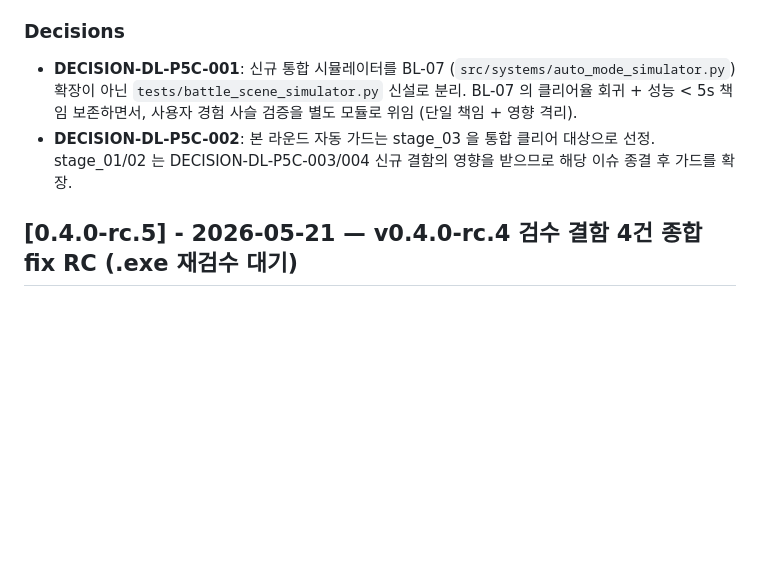
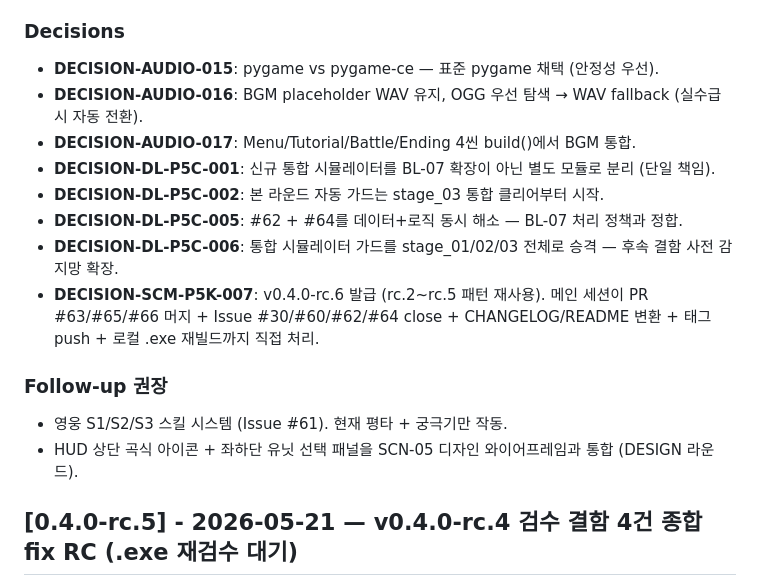
Before and after one commit to genishs/simplegame-defencegame, a Markdown page: CHANGELOG.md, the part around one of its changes. Rendered like a GitHub page; blank space fills up the shorter version.

```diff
--- a/CHANGELOG.md
+++ b/CHANGELOG.md
@@ -21,8 +42,19 @@ v0.4.0-rc.1~rc.5 누적 사용자 검수 결함 5건 (#51 spec datas / #53 rende
 
 ### Decisions
 
-- **DECISION-DL-P5C-001**: 신규 통합 시뮬레이터를 BL-07 (`src/systems/auto_mode_simulator.py`) 확장이 아닌 `tests/battle_scene_simulator.py` 신설로 분리. BL-07 의 클리어율 회귀 + 성능 < 5s 책임 보존하면서, 사용자 경험 사슬 검증을 별도 모듈로 위임 (단일 책임 + 영향 격리).
-- **DECISION-DL-P5C-002**: 본 라운드 자동 가드는 stage_03 을 통합 클리어 대상으로 선정. stage_01/02 는 DECISION-DL-P5C-003/004 신규 결함의 영향을 받으므로 해당 이슈 종결 후 가드를 확장.
+- **DECISION-AUDIO-015**: pygame vs pygame-ce — 표준 pygame 채택 (안정성 우선).
+- **DECISION-AUDIO-016**: BGM placeholder WAV 유지, OGG 우선 탐색 → WAV fallback (실수급 시 자동 전환).
+- **DECISION-AUDIO-017**: Menu/Tutorial/Battle/Ending 4씬 build()에서 BGM 통합.
+- **DECISION-DL-P5C-001**: 신규 통합 시뮬레이터를 BL-07 확장이 아닌 별도 모듈로 분리 (단일 책임).
+- **DECISION-DL-P5C-002**: 본 라운드 자동 가드는 stage_03 통합 클리어부터 시작.
+- **DECISION-DL-P5C-005**: #62 + #64를 데이터+로직 동시 해소 — BL-07 처리 정책과 정합.
+- **DECISION-DL-P5C-006**: 통합 시뮬레이터 가드를 stage_01/02/03 전체로 승격 — 후속 결함 사전 감지망 확장.
+- **DECISION-SCM-P5K-007**: v0.4.0-rc.6 발급 (rc.2~rc.5 패턴 재사용). 메인 세션이 PR #63/#65/#66 머지 + Issue #30/#60/#62/#64 close + CHANGELOG/README 변환 + 태그 push + 로컬 .exe 재빌드까지 직접 처리.
+
+### Follow-up 권장
+
+- 영웅 S1/S2/S3 스킬 시스템 (Issue #61). 현재 평타 + 궁극기만 작동.
+- HUD 상단 곡식 아이콘 + 좌하단 유닛 선택 패널을 SCN-05 디자인 와이어프레임과 통합 (DESIGN 라운드).
 
 ## [0.4.0-rc.5] - 2026-05-21 — v0.4.0-rc.4 검수 결함 4건 종합 fix RC (.exe 재검수 대기)
 
```
Also changed, not shown: other parts of CHANGELOG.md (+30 -9 lines), README.md (+5 -3 lines).
